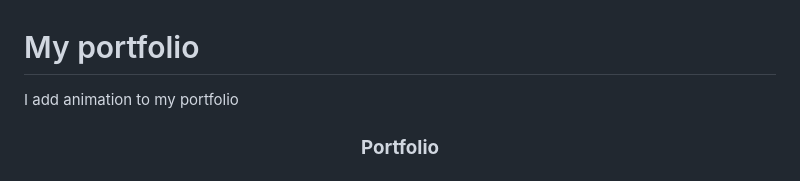
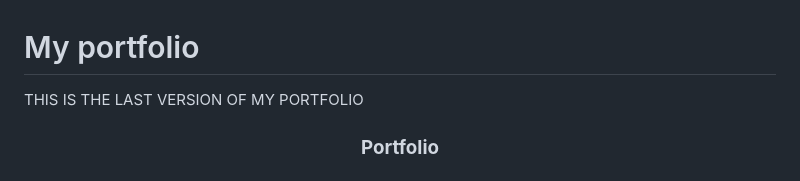
Before and after one commit to Gardimy/My_portfolio, a Markdown page: README.md, the part around the change. Drawn GitHub-style.

Commit message:
Update RADME.md file

```diff
--- a/README.md
+++ b/README.md
@@ -1,5 +1,5 @@
 # My portfolio
-I add animation to my portfolio
+THIS IS THE LAST VERSION OF MY PORTFOLIO
 <a name="readme-top"></a>
 
 <div align="center">
```
